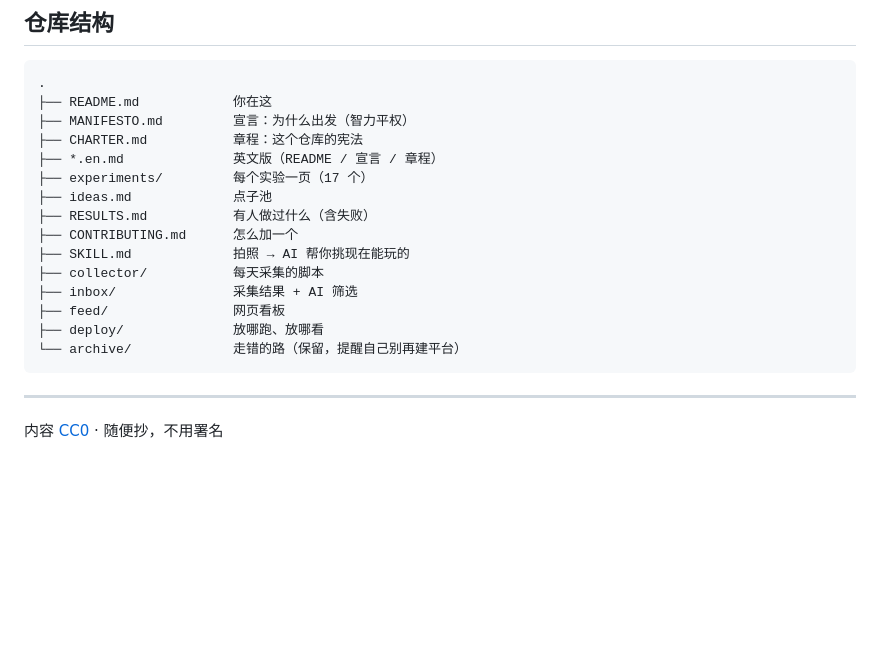
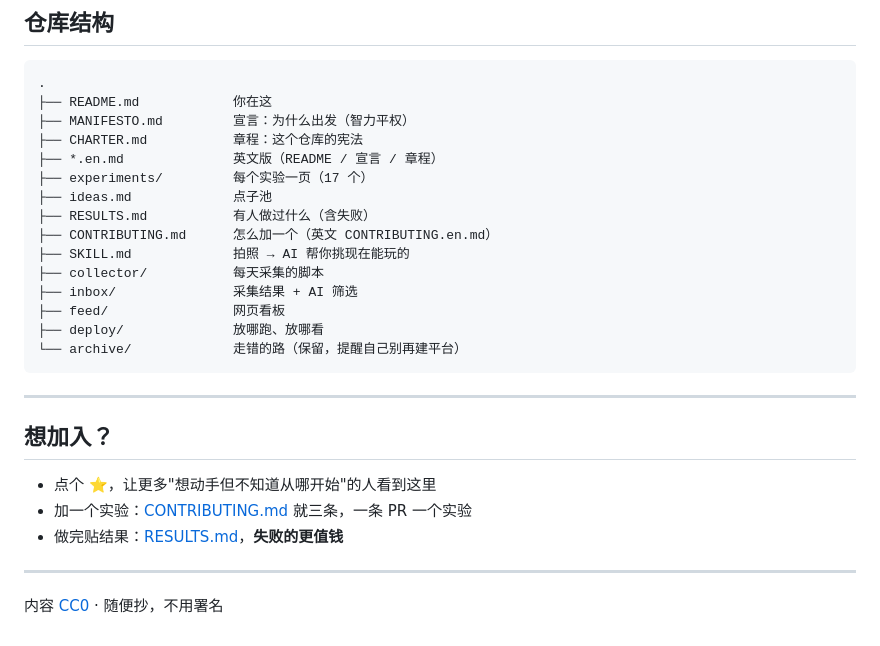
Before and after one commit to dongsheng123132/personal-science, a Markdown page: README.md, the part around the change. GitHub-like rendering; blank space fills up the shorter version.

Commit message:
docs: README 加'想加入'CTA，指向贡献指南和结果页

```diff
--- a/README.md
+++ b/README.md
@@ -242,7 +242,7 @@ inbox/designs/（草稿，标注未核对）
 ├── experiments/         每个实验一页（17 个）
 ├── ideas.md             点子池
 ├── RESULTS.md           有人做过什么（含失败）
-├── CONTRIBUTING.md      怎么加一个
+├── CONTRIBUTING.md      怎么加一个（英文 CONTRIBUTING.en.md）
 ├── SKILL.md             拍照 → AI 帮你挑现在能玩的
 ├── collector/           每天采集的脚本
 ├── inbox/               采集结果 + AI 筛选
@@ -253,4 +253,12 @@ inbox/designs/（草稿，标注未核对）
 
 ---
 
+## 想加入？
+
+- 点个 ⭐，让更多"想动手但不知道从哪开始"的人看到这里
+- 加一个实验：[CONTRIBUTING.md](CONTRIBUTING.md) 就三条，一条 PR 一个实验
+- 做完贴结果：[RESULTS.md](RESULTS.md)，**失败的更值钱**
+
+---
+
 内容 [CC0](https://creativecommons.org/publicdomain/zero/1.0/deed.zh) · 随便抄，不用署名
```
Also changed, not shown: README.en.md (+8 -0 lines).
